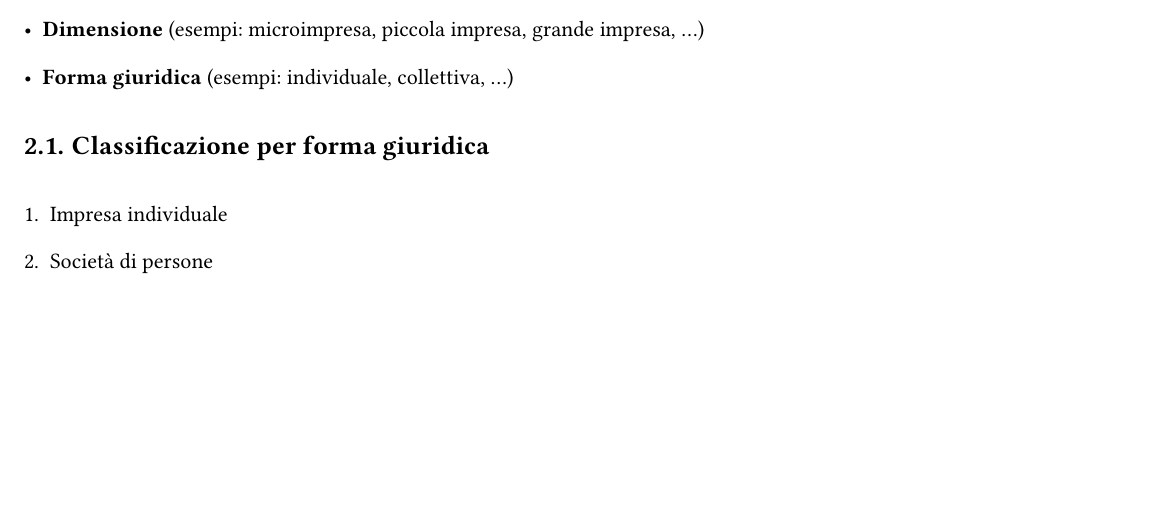
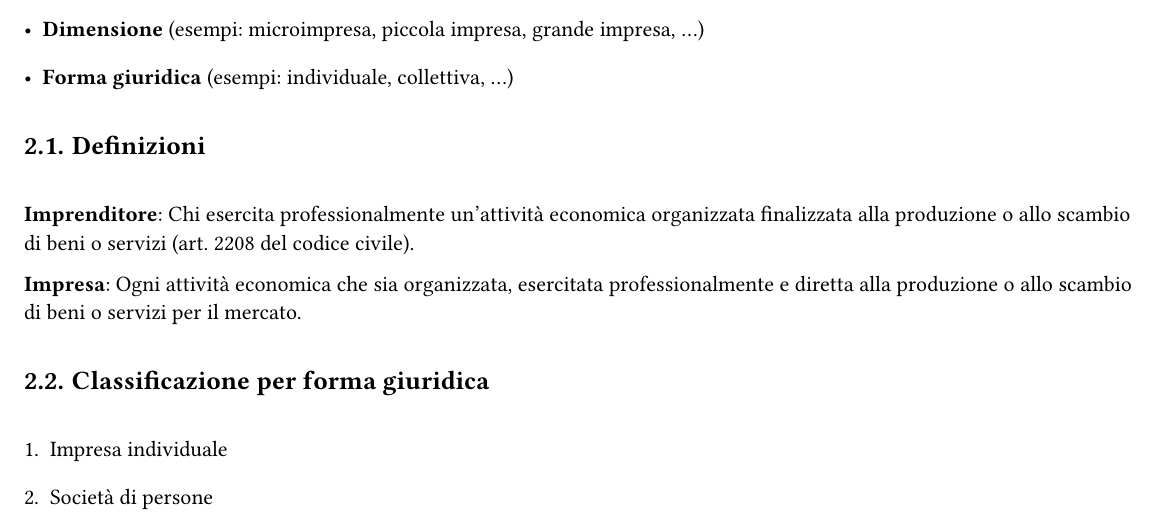
Before and after one commit to le0flo/appunti, a Typst document (src/economia-organizzazione-aziendale.typ, which reads src/economia-organizzazione-aziendale/02-struttura.typ): part of page 5 of 9 before the commit and part of page 5 of 10 after it, cut so that both start at the same text, the shorter picture padded with empty space. Compiled offline with Typst 0.15.

Commit message:
struttura aggiornata

```diff
--- a/src/economia-organizzazione-aziendale/02-struttura.typ
+++ b/src/economia-organizzazione-aziendale/02-struttura.typ
@@ -6,6 +6,12 @@ Si possono categorizzare le imprese per:
 - *Soggetto* (esempi: pubblico e privato)
 - *Dimensione* (esempi: microimpresa, piccola impresa, grande impresa, ...)
 - *Forma giuridica* (esempi: individuale, collettiva, ...)
+
+== Definizioni
+
+*Imprenditore*: Chi esercita professionalmente un'attività economica organizzata finalizzata alla produzione o allo scambio di beni o servizi (art. 2208 del codice civile).
+
+*Impresa*: Ogni attività economica che sia organizzata, esercitata professionalmente e diretta alla produzione o allo scambio di beni o servizi per il mercato.
 
 == Classificazione per forma giuridica
 
```
